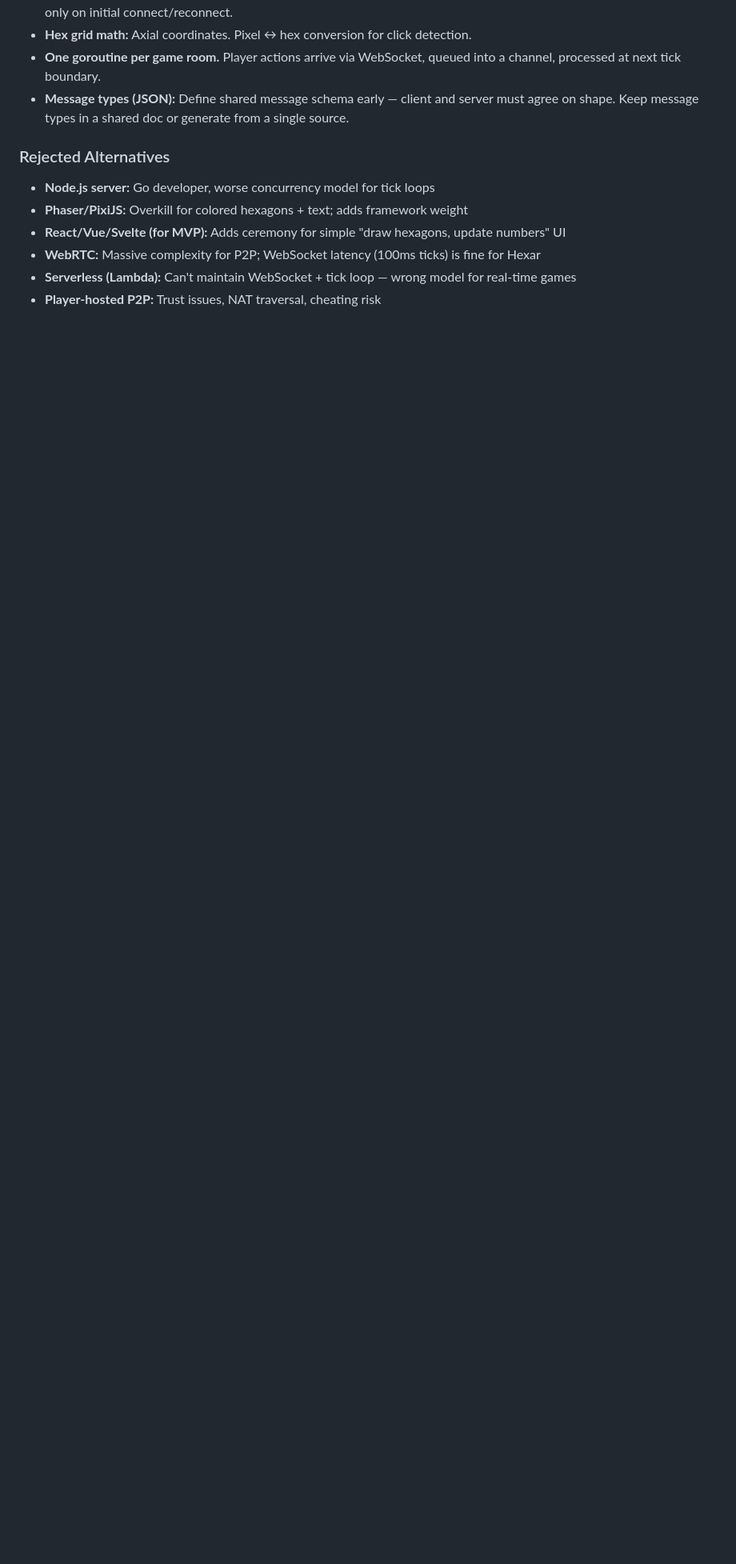
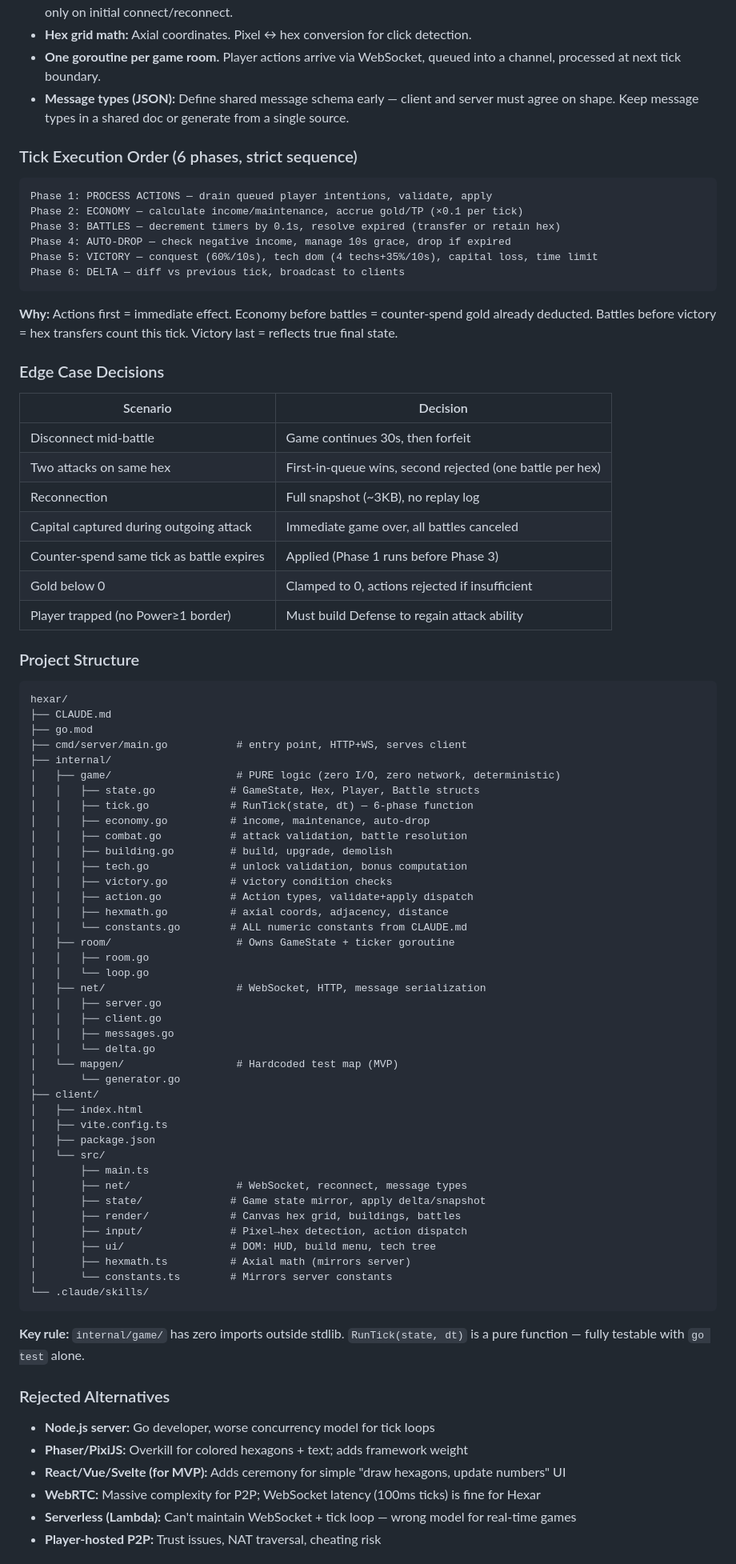
Before and after one commit to JPE-DBG/hexar, a Markdown page: CLAUDE.md, the part around the change. Shown at 80% size. Drawn GitHub-style; blank space fills up the shorter version.

Commit message:
add architecture decissions

````diff
--- a/CLAUDE.md
+++ b/CLAUDE.md
@@ -386,6 +386,78 @@ T=5 min+:  Border warfare begins in earnest
 - **One goroutine per game room.** Player actions arrive via WebSocket, queued into a channel, processed at next tick boundary.
 - **Message types (JSON):** Define shared message schema early — client and server must agree on shape. Keep message types in a shared doc or generate from a single source.
 
+### Tick Execution Order (6 phases, strict sequence)
+
+```
+Phase 1: PROCESS ACTIONS — drain queued player intentions, validate, apply
+Phase 2: ECONOMY — calculate income/maintenance, accrue gold/TP (×0.1 per tick)
+Phase 3: BATTLES — decrement timers by 0.1s, resolve expired (transfer or retain hex)
+Phase 4: AUTO-DROP — check negative income, manage 10s grace, drop if expired
+Phase 5: VICTORY — conquest (60%/10s), tech dom (4 techs+35%/10s), capital loss, time limit
+Phase 6: DELTA — diff vs previous tick, broadcast to clients
+```
+
+**Why:** Actions first = immediate effect. Economy before battles = counter-spend gold already deducted. Battles before victory = hex transfers count this tick. Victory last = reflects true final state.
+
+### Edge Case Decisions
+
+| Scenario | Decision |
+|---|---|
+| Disconnect mid-battle | Game continues 30s, then forfeit |
+| Two attacks on same hex | First-in-queue wins, second rejected (one battle per hex) |
+| Reconnection | Full snapshot (~3KB), no replay log |
+| Capital captured during outgoing attack | Immediate game over, all battles canceled |
+| Counter-spend same tick as battle expires | Applied (Phase 1 runs before Phase 3) |
+| Gold below 0 | Clamped to 0, actions rejected if insufficient |
+| Player trapped (no Power≥1 border) | Must build Defense to regain attack ability |
+
+### Project Structure
+
+```
+hexar/
+├── CLAUDE.md
+├── go.mod
+├── cmd/server/main.go           # entry point, HTTP+WS, serves client
+├── internal/
+│   ├── game/                    # PURE logic (zero I/O, zero network, deterministic)
+│   │   ├── state.go            # GameState, Hex, Player, Battle structs
+│   │   ├── tick.go             # RunTick(state, dt) — 6-phase function
+│   │   ├── economy.go          # income, maintenance, auto-drop
+│   │   ├── combat.go           # attack validation, battle resolution
+│   │   ├── building.go         # build, upgrade, demolish
+│   │   ├── tech.go             # unlock validation, bonus computation
+│   │   ├── victory.go          # victory condition checks
+│   │   ├── action.go           # Action types, validate+apply dispatch
+│   │   ├── hexmath.go          # axial coords, adjacency, distance
+│   │   └── constants.go        # ALL numeric constants from CLAUDE.md
+│   ├── room/                    # Owns GameState + ticker goroutine
+│   │   ├── room.go
+│   │   └── loop.go
+│   ├── net/                     # WebSocket, HTTP, message serialization
+│   │   ├── server.go
+│   │   ├── client.go
+│   │   ├── messages.go
+│   │   └── delta.go
+│   └── mapgen/                  # Hardcoded test map (MVP)
+│       └── generator.go
+├── client/
+│   ├── index.html
+│   ├── vite.config.ts
+│   ├── package.json
+│   └── src/
+│       ├── main.ts
+│       ├── net/                 # WebSocket, reconnect, message types
+│       ├── state/              # Game state mirror, apply delta/snapshot
+│       ├── render/             # Canvas hex grid, buildings, battles
+│       ├── input/              # Pixel→hex detection, action dispatch
+│       ├── ui/                 # DOM: HUD, build menu, tech tree
+│       ├── hexmath.ts          # Axial math (mirrors server)
+│       └── constants.ts        # Mirrors server constants
+└── .claude/skills/
+```
+
+**Key rule:** `internal/game/` has zero imports outside stdlib. `RunTick(state, dt)` is a pure function — fully testable with `go test` alone.
+
 ### Rejected Alternatives
 - **Node.js server:** Go developer, worse concurrency model for tick loops
 - **Phaser/PixiJS:** Overkill for colored hexagons + text; adds framework weight
````
